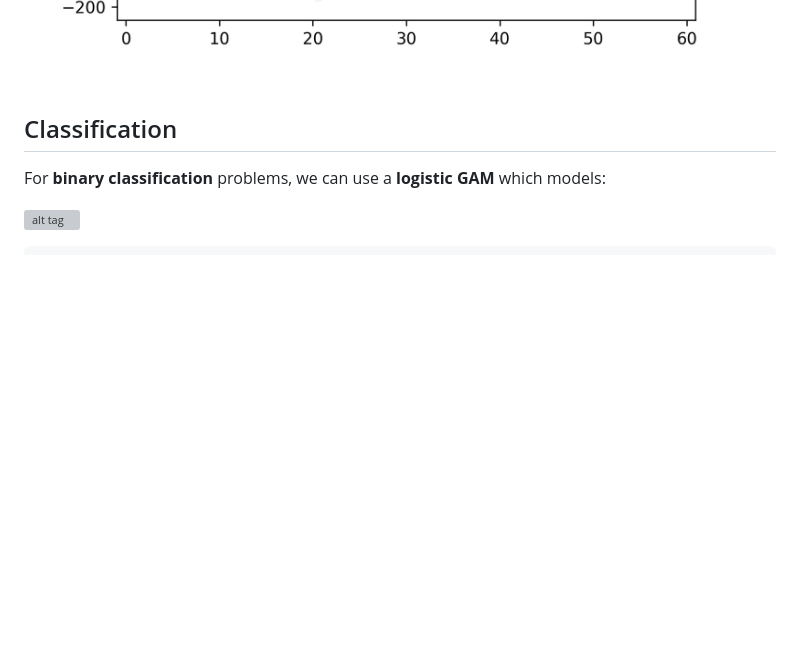
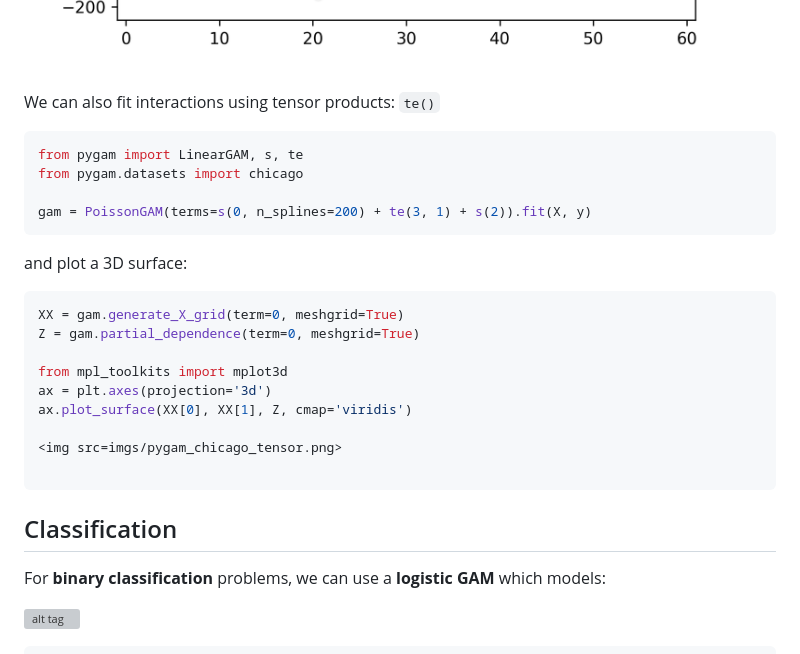
Before and after one commit to dswah/pyGAM, a Markdown page: README.md, the part around the change. GitHub-like rendering; blank space fills up the shorter version; grey boxes are pictures that could not be loaded.

Commit message:
add tensor example

````diff
--- a/README.md
+++ b/README.md
@@ -157,6 +157,28 @@ plt.title('draw samples from the posterior of the coefficients')
 
 <img src=imgs/pygam_mcycle_data_linear_sample_from_posterior.png>
 
+
+We can also fit interactions using tensor products: `te()`
+```python
+from pygam import LinearGAM, s, te
+from pygam.datasets import chicago
+
+gam = PoissonGAM(terms=s(0, n_splines=200) + te(3, 1) + s(2)).fit(X, y)
+```
+
+and plot a 3D surface:
+
+```python
+XX = gam.generate_X_grid(term=0, meshgrid=True)
+Z = gam.partial_dependence(term=0, meshgrid=True)
+
+from mpl_toolkits import mplot3d
+ax = plt.axes(projection='3d')
+ax.plot_surface(XX[0], XX[1], Z, cmap='viridis')
+
+<img src=imgs/pygam_chicago_tensor.png>
+
+```
 ## Classification
 For **binary classification** problems, we can use a **logistic GAM** which models:
 
````
Also changed, not shown: imgs/pygam_chicago_tensor.png (added), 1 other file.
